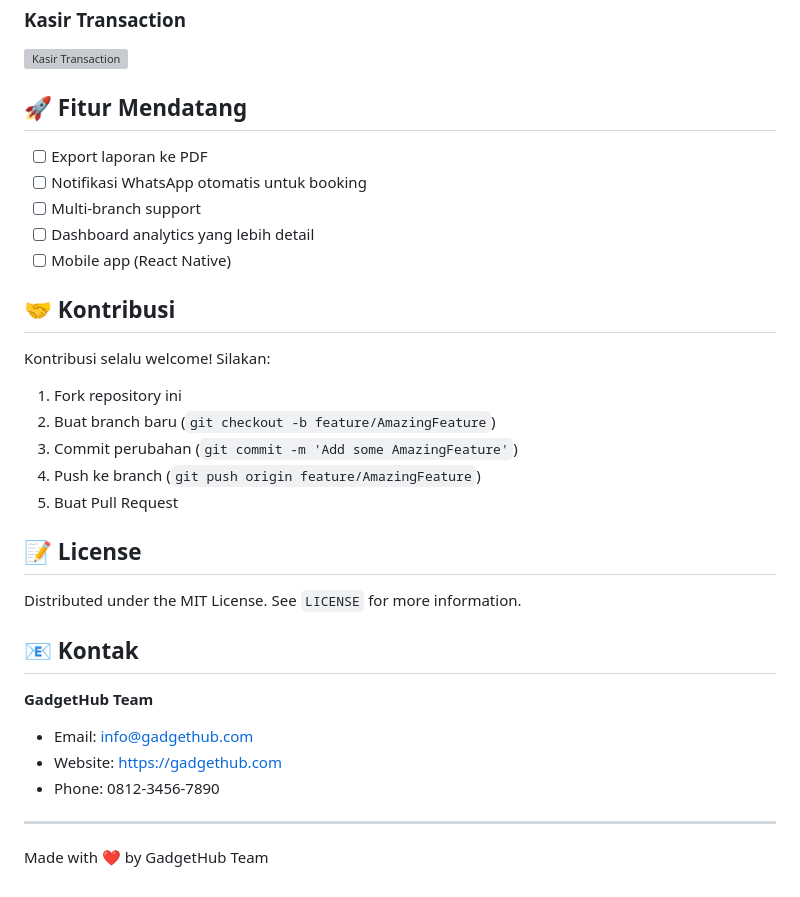
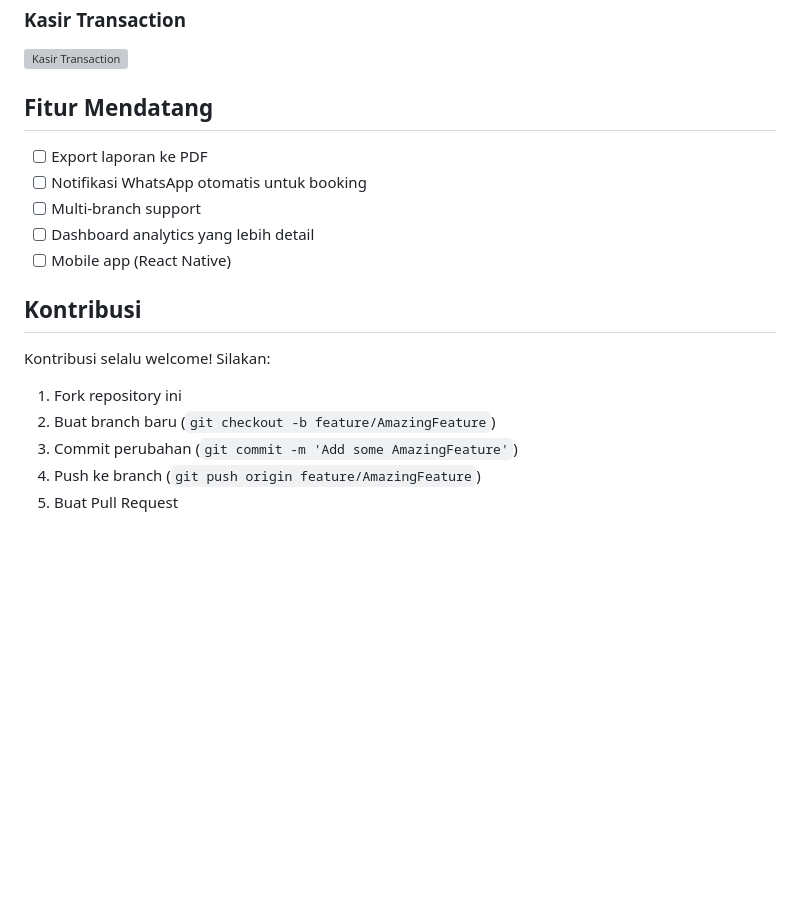
Before and after one commit to KPPOKE/Sistem-Informasi-Konter-Handphone, a Markdown page: README.md, the part around one of its changes. GitHub-like rendering; blank space fills up the shorter version; grey boxes are pictures that could not be loaded.

```diff
--- a/README.md
+++ b/README.md
@@ -169,7 +169,7 @@ node -e "const utils = require('./public/js/utils.js'); utils.runAllPropertyTest
 ### Kasir Transaction
 ![Kasir Transaction](docs/screenshots/kasir-transaction.png)
 
-## 🚀 Fitur Mendatang
+## Fitur Mendatang
 
 - [ ] Export laporan ke PDF
 - [ ] Notifikasi WhatsApp otomatis untuk booking
@@ -177,7 +177,7 @@ node -e "const utils = require('./public/js/utils.js'); utils.runAllPropertyTest
 - [ ] Dashboard analytics yang lebih detail
 - [ ] Mobile app (React Native)
 
-## 🤝 Kontribusi
+## Kontribusi
 
 Kontribusi selalu welcome! Silakan:
 1. Fork repository ini
@@ -185,18 +185,3 @@ Kontribusi selalu welcome! Silakan:
 3. Commit perubahan (`git commit -m 'Add some AmazingFeature'`)
 4. Push ke branch (`git push origin feature/AmazingFeature`)
 5. Buat Pull Request
-
-## 📝 License
-
-Distributed under the MIT License. See `LICENSE` for more information.
-
-## 📧 Kontak
-
-**GadgetHub Team**
-- Email: info@gadgethub.com
-- Website: https://gadgethub.com
-- Phone: 0812-3456-7890
-
----
-
-Made with ❤️ by GadgetHub Team
```
Also changed, not shown: other parts of README.md (+11 -11 lines).
